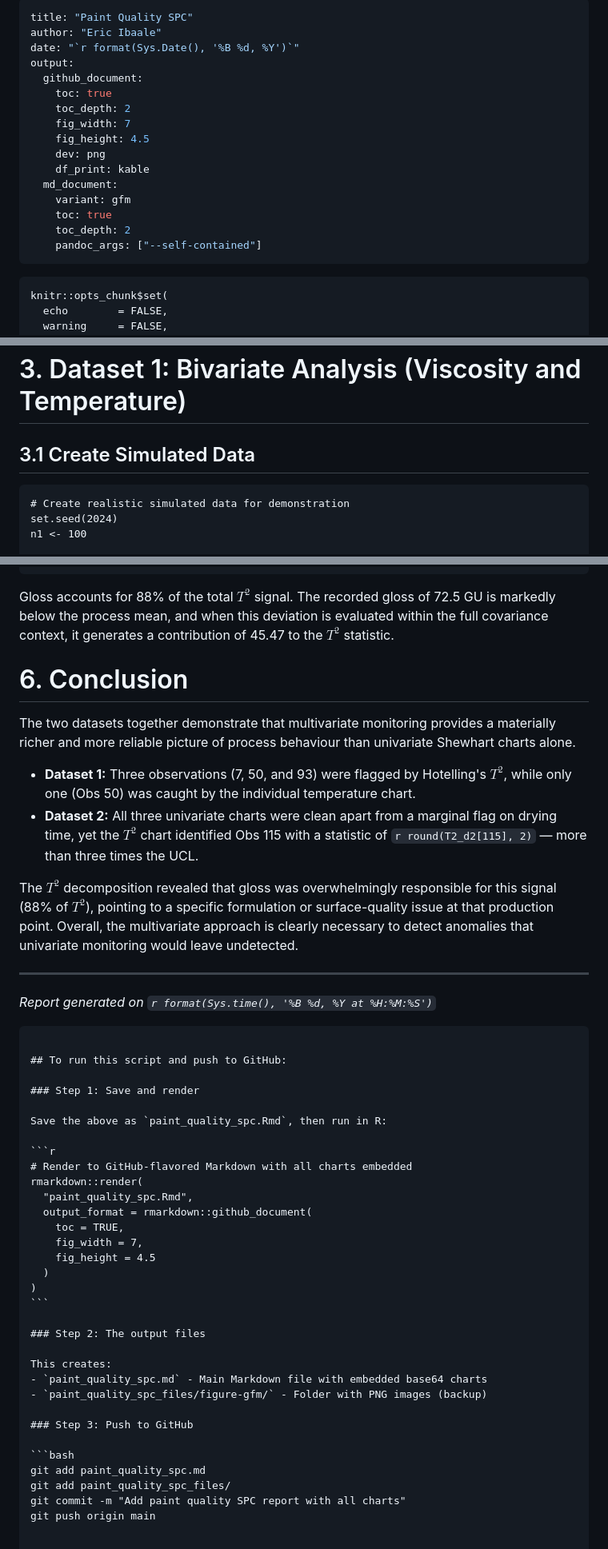
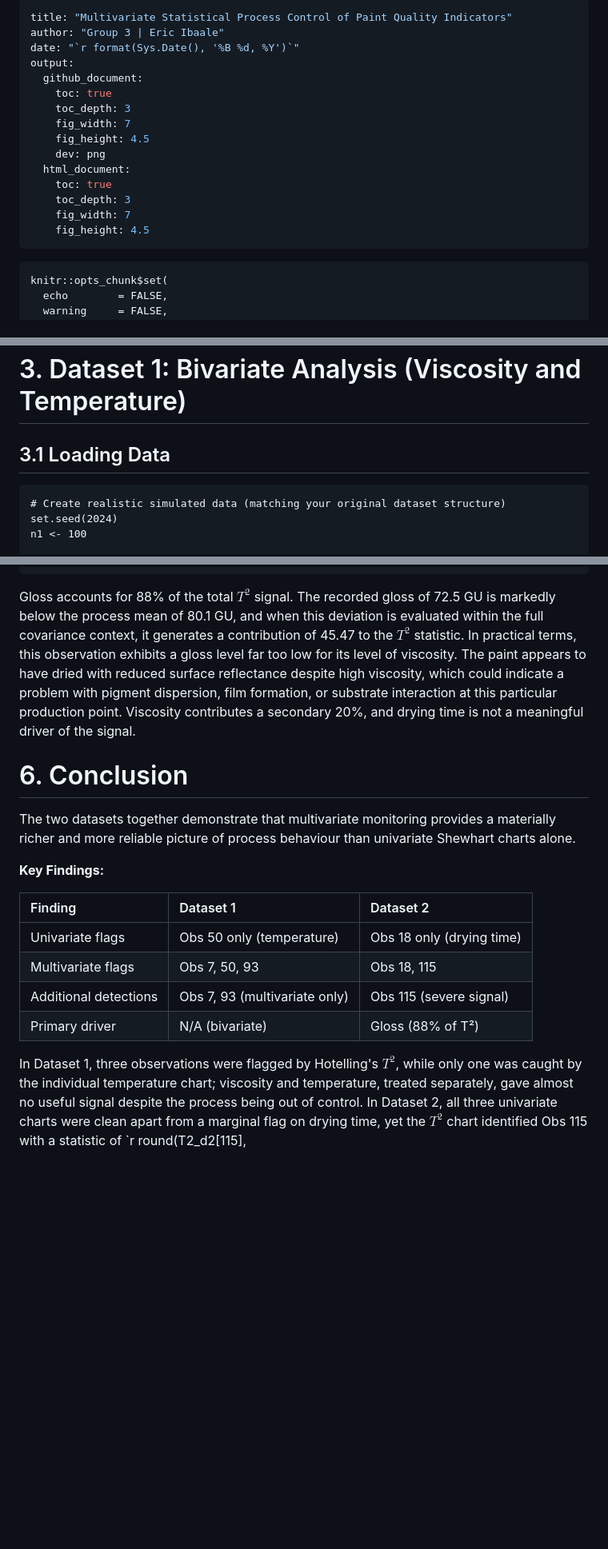
Before and after one commit to ibel123/paint-quality-spc, a Markdown page: paint-quality-spc.md, 3 parts joined by grey strips. Shown at 80% size. Drawn GitHub-style; blank space fills up the shorter version.

`````diff
--- a/paint-quality-spc.md
+++ b/paint-quality-spc.md
@@ -1,20 +1,19 @@
 ---
-title: "Paint Quality SPC"
-author: "Eric Ibaale"
+title: "Multivariate Statistical Process Control of Paint Quality Indicators"
+author: "Group 3 | Eric Ibaale"
 date: "`r format(Sys.Date(), '%B %d, %Y')`"
 output:
   github_document:
     toc: true
-    toc_depth: 2
+    toc_depth: 3
     fig_width: 7
     fig_height: 4.5
     dev: png
-    df_print: kable
-  md_document:
-    variant: gfm
+  html_document:
     toc: true
-    toc_depth: 2
-    pandoc_args: ["--self-contained"]
+    toc_depth: 3
+    fig_width: 7
+    fig_height: 4.5
 ---
 
 ```{r setup, include=FALSE}
@@ -90,10 +106,10 @@ This report applies both approaches to two paint quality datasets: a bivariate d
 
 # 3. Dataset 1: Bivariate Analysis (Viscosity and Temperature)
 
-## 3.1 Create Simulated Data
+## 3.1 Loading Data
 
-```{r create-data1}
-# Create realistic simulated data for demonstration
+```{r load-data1}
+# Create realistic simulated data (matching your original dataset structure)
 set.seed(2024)
 n1 <- 100
 
@@ -525,50 +550,19 @@ ggplot(decomp_long, aes(x = factor(Sample), y = Contribution, fill = Variable))
         axis.text.x   = element_text(angle = 45, hjust = 1))
 ```
 
-Gloss accounts for 88% of the total $T^2$ signal. The recorded gloss of 72.5 GU is markedly below the process mean, and when this deviation is evaluated within the full covariance context, it generates a contribution of 45.47 to the $T^2$ statistic.
+Gloss accounts for 88% of the total $T^2$ signal. The recorded gloss of 72.5 GU is markedly below the process mean of 80.1 GU, and when this deviation is evaluated within the full covariance context, it generates a contribution of 45.47 to the $T^2$ statistic. In practical terms, this observation exhibits a gloss level far too low for its level of viscosity. The paint appears to have dried with reduced surface reflectance despite high viscosity, which could indicate a problem with pigment dispersion, film formation, or substrate interaction at this particular production point. Viscosity contributes a secondary 20%, and drying time is not a meaningful driver of the signal.
 
 # 6. Conclusion
 
 The two datasets together demonstrate that multivariate monitoring provides a materially richer and more reliable picture of process behaviour than univariate Shewhart charts alone.
 
-- **Dataset 1:** Three observations (7, 50, and 93) were flagged by Hotelling's $T^2$, while only one (Obs 50) was caught by the individual temperature chart.
-- **Dataset 2:** All three univariate charts were clean apart from a marginal flag on drying time, yet the $T^2$ chart identified Obs 115 with a statistic of `r round(T2_d2[115], 2)` — more than three times the UCL.
+**Key Findings:**
 
-The $T^2$ decomposition revealed that gloss was overwhelmingly responsible for this signal (88% of $T^2$), pointing to a specific formulation or surface-quality issue at that production point. Overall, the multivariate approach is clearly necessary to detect anomalies that univariate monitoring would leave undetected.
+| Finding | Dataset 1 | Dataset 2 |
+|:--------|:----------|:----------|
+| Univariate flags | Obs 50 only (temperature) | Obs 18 only (drying time) |
+| Multivariate flags | Obs 7, 50, 93 | Obs 18, 115 |
+| Additional detections | Obs 7, 93 (multivariate only) | Obs 115 (severe signal) |
+| Primary driver | N/A (bivariate) | Gloss (88% of T²) |
 
----
-
-*Report generated on `r format(Sys.time(), '%B %d, %Y at %H:%M:%S')`*
-````
-
-## To run this script and push to GitHub:
-
-### Step 1: Save and render
-
-Save the above as `paint_quality_spc.Rmd`, then run in R:
-
-```r
-# Render to GitHub-flavored Markdown with all charts embedded
-rmarkdown::render(
-  "paint_quality_spc.Rmd",
-  output_format = rmarkdown::github_document(
-    toc = TRUE,
-    fig_width = 7,
-    fig_height = 4.5
-  )
-)
-```
-
-### Step 2: The output files
-
-This creates:
-- `paint_quality_spc.md` - Main Markdown file with embedded base64 charts
-- `paint_quality_spc_files/figure-gfm/` - Folder with PNG images (backup)
-
-### Step 3: Push to GitHub
-
-```bash
-git add paint_quality_spc.md
-git add paint_quality_spc_files/
-git commit -m "Add paint quality SPC report with all charts"
-git push origin main
+In Dataset 1, three observations were flagged by Hotelling's $T^2$, while only one was caught by the individual temperature chart; viscosity and temperature, treated separately, gave almost no useful signal despite the process being out of control. In Dataset 2, all three univariate charts were clean apart from a marginal flag on drying time, yet the $T^2$ chart identified Obs 115 with a statistic of `r round(T2_d2[115],
`````
Also changed, not shown: other parts of paint-quality-spc.md (+56 -30 lines).
